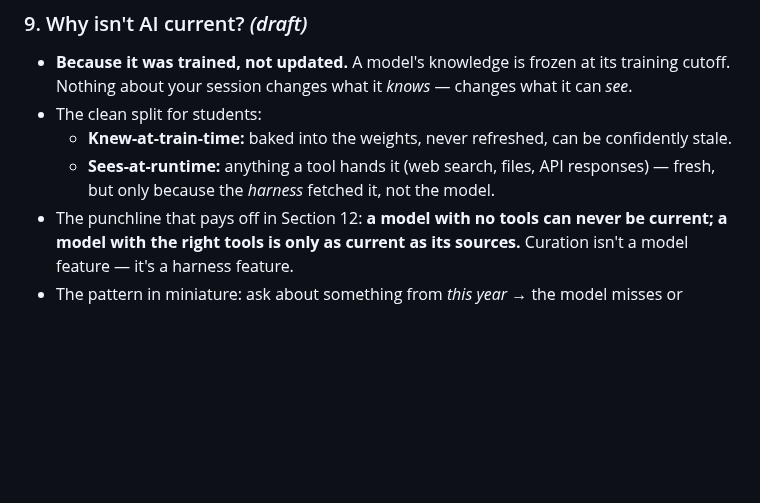
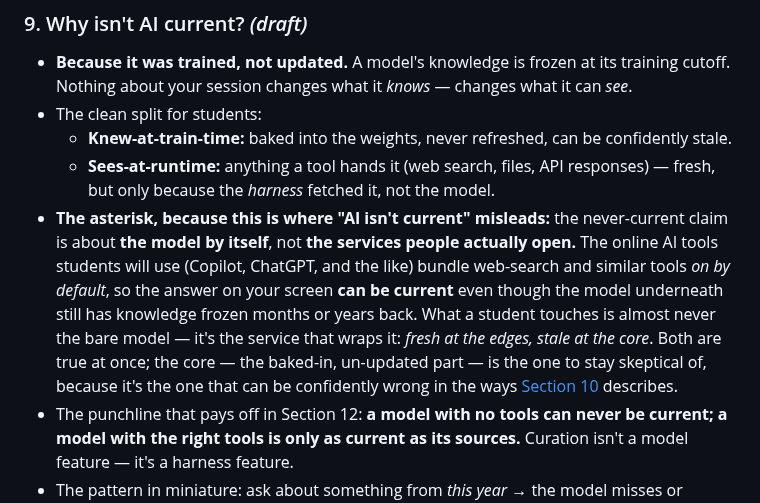
Before and after one commit to MattVevang/agenticworkshop, a Markdown page: v2/workshopv2.md, the part around the change. GitHub-like rendering; blank space fills up the shorter version.

Commit message:
Sec 9: add asterisk — raw model is stale, but online services ship web tools on by default
Co-authored-by: Copilot <223556219+Copilot@users.noreply.github.com>
Copilot-Session: a1f7b520-02d3-44a5-a831-3cf62aade338

```diff
--- a/v2/workshopv2.md
+++ b/v2/workshopv2.md
@@ -416,6 +416,14 @@ That is the entire engine — and there is nothing hidden behind it.
   - **Knew-at-train-time:** baked into the weights, never refreshed, can be confidently stale.
   - **Sees-at-runtime:** anything a tool hands it (web search, files, API responses) —
     fresh, but only because the *harness* fetched it, not the model.
+- **The asterisk, because this is where "AI isn't current" misleads:** the never-current
+  claim is about **the model by itself**, not **the services people actually open.** The online
+  AI tools students will use (Copilot, ChatGPT, and the like) bundle web-search and similar
+  tools *on by default*, so the answer on your screen **can be current** even though the model
+  underneath still has knowledge frozen months or years back. What a student touches is almost
+  never the bare model — it's the service that wraps it: *fresh at the edges, stale at the core*.
+  Both are true at once; the core — the baked-in, un-updated part — is the one to stay skeptical
+  of, because it's the one that can be confidently wrong in the ways [Section 10](#10-whats-a-hallucination-draft) describes.
 - The punchline that pays off in Section 12: **a model with no tools can never be current;
   a model with the right tools is only as current as its sources.** Curation isn't a model
   feature — it's a harness feature.
```
